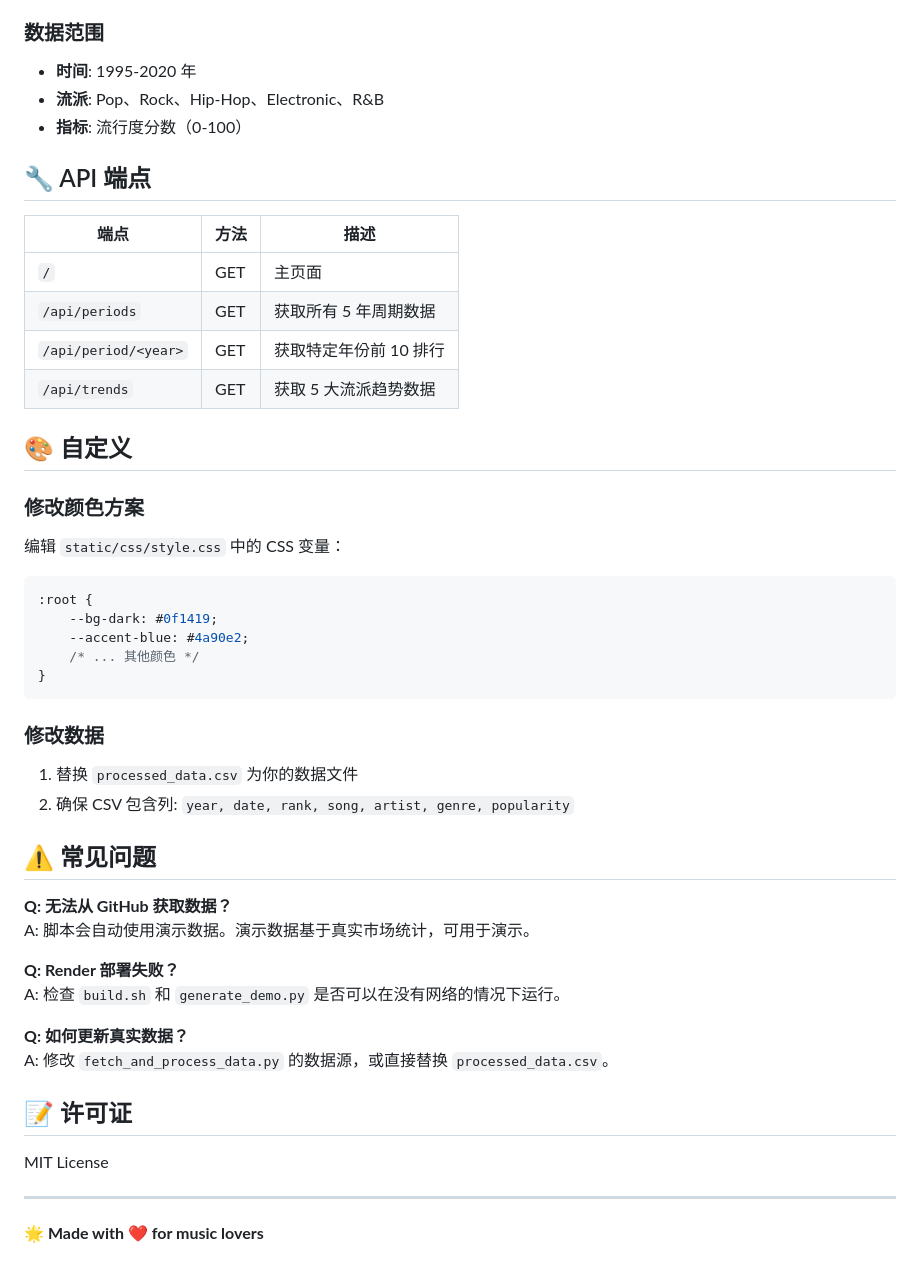
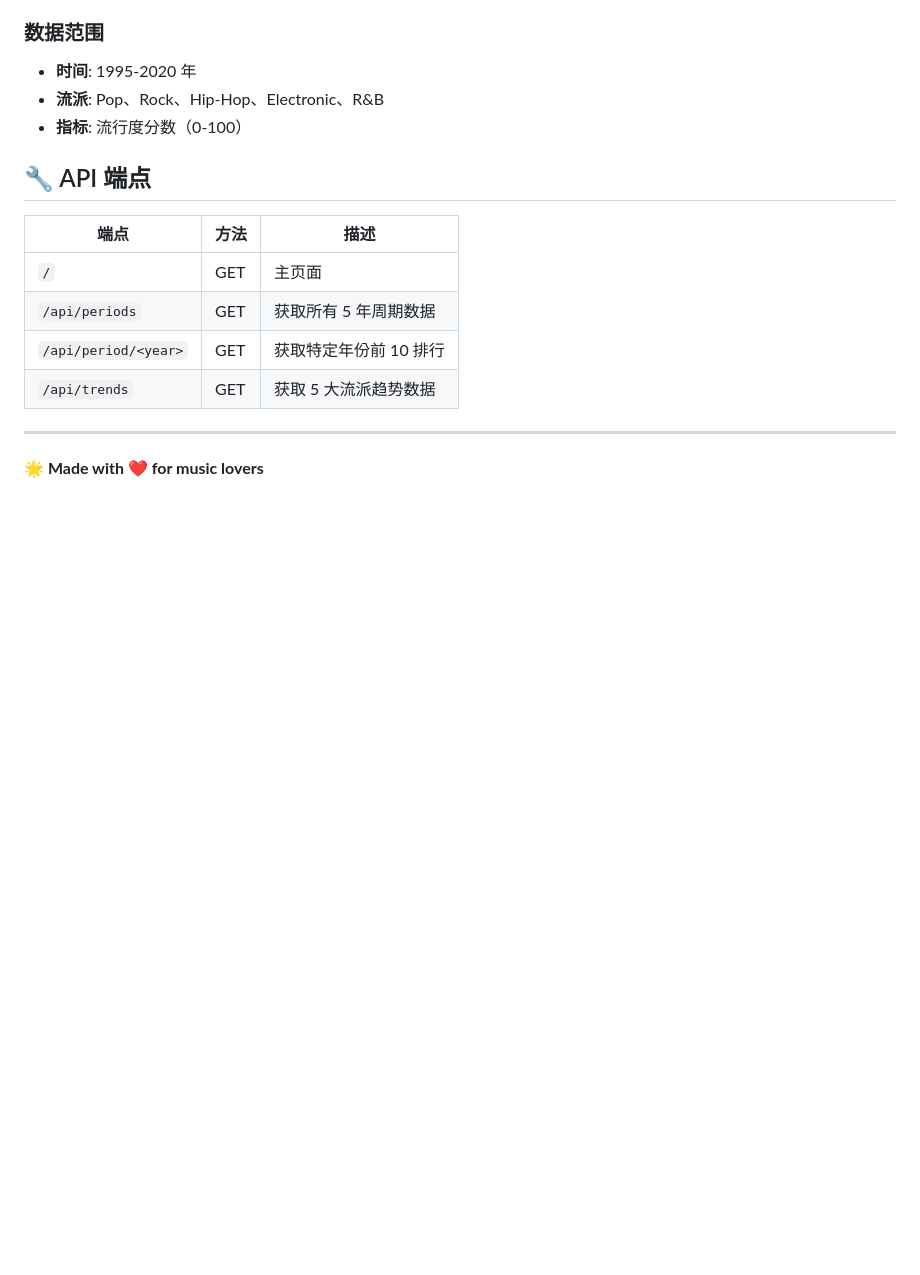
Before and after one commit to Dantalion628/music-chart, a Markdown page: README.md, the part around the change. Rendered like a GitHub page; blank space fills up the shorter version.

````diff
--- a/README.md
+++ b/README.md
@@ -107,39 +107,7 @@ git push -u origin master
 | `/api/period/<year>` | GET | 获取特定年份前 10 排行 |
 | `/api/trends` | GET | 获取 5 大流派趋势数据 |
 
-## 🎨 自定义
 
-### 修改颜色方案
-
-编辑 `static/css/style.css` 中的 CSS 变量：
-
-```css
-:root {
-    --bg-dark: #0f1419;
-    --accent-blue: #4a90e2;
-    /* ... 其他颜色 */
-}
-```
-
-### 修改数据
-
-1. 替换 `processed_data.csv` 为你的数据文件
-2. 确保 CSV 包含列: `year, date, rank, song, artist, genre, popularity`
-
-## ⚠️ 常见问题
-
-**Q: 无法从 GitHub 获取数据？**
-A: 脚本会自动使用演示数据。演示数据基于真实市场统计，可用于演示。
-
-**Q: Render 部署失败？**
-A: 检查 `build.sh` 和 `generate_demo.py` 是否可以在没有网络的情况下运行。
-
-**Q: 如何更新真实数据？**
-A: 修改 `fetch_and_process_data.py` 的数据源，或直接替换 `processed_data.csv`。
-
-## 📝 许可证
-
-MIT License
 
 ---
 
````
